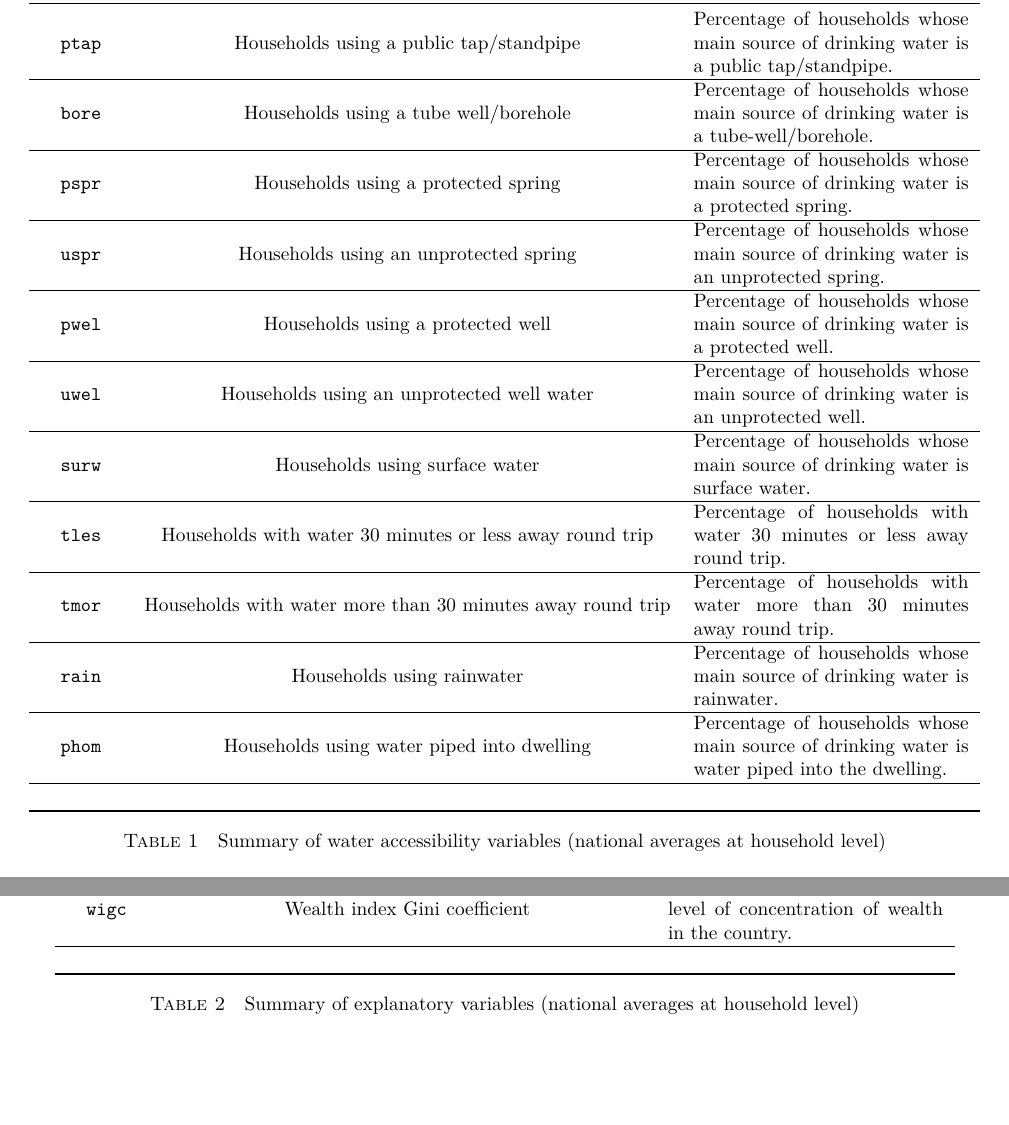
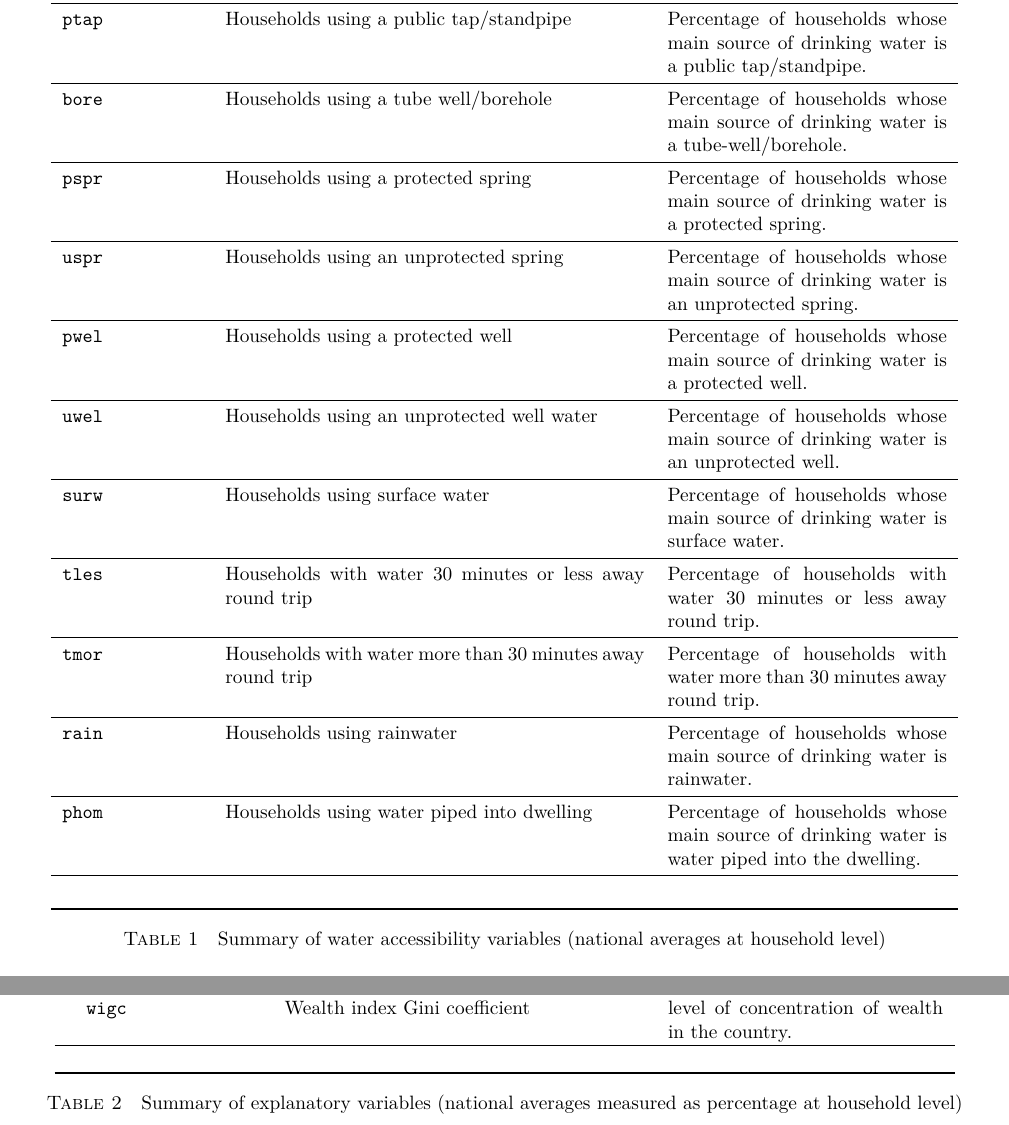
Before and after one commit to narslab/water-accessibility, a LaTeX document (docs/manuscript/manuscript.tex): two parts of pages 5 and 11 of 12 before the commit and two parts of pages 5 and 12 of 13 after it, joined at a grey line, cut so that both start at the same text, the shorter picture padded with empty space. Compiled offline with pdfLaTeX.

Commit message:
Updates from Overleaf

```diff
--- a/docs/manuscript/manuscript.tex
+++ b/docs/manuscript/manuscript.tex
@@ -393,39 +393,39 @@ Next, there were many missing values from the data. Therefore, we had to do a si
 in the following table to allow for quick visualization for table 1. The other variables were used as an explanatory variables for determining the water accessibility predictors in Table 2.
 \begin{table}[h!]
   \centering
-  \begin{tabular}{c c m{5cm}}\toprule
+  \begin{tabular}{p{1in} p{3in} p{2in}}\toprule
     \bf Variable & \bf Description & \bf Definition \\\midrule
     \texttt{ptap} & Households using a public tap/standpipe
  & Percentage of households whose main source of drinking water is a public tap/standpipe.
- \\\hline
+ \\\midrule
  \texttt{bore} & Households using a tube well/borehole & Percentage of households whose main source of drinking water is a tube-well/borehole.
-\\\hline
+\\\midrule
 \texttt{pspr} & Households using a protected spring
 & Percentage of households whose main source of drinking water is a protected spring.
-\\\hline
+\\\midrule
 \texttt{uspr} & Households using an unprotected spring
 & Percentage of households whose main source of drinking water is an unprotected spring.
-\\\hline
+\\\midrule
 \texttt{pwel} & Households using a protected well
 & Percentage of households whose main source of drinking water is a protected well.
-\\\hline
+\\\midrule
 \texttt{uwel} & Households using an unprotected well water
 &Percentage of households whose main source of drinking water is an unprotected well.
-\\\hline
+\\\midrule
 \texttt{surw} & Households using surface water
 & Percentage of households whose main source of drinking water is surface water.
-\\\hline
+\\\midrule
 \texttt{tles} & Households with water 30 minutes or less away round trip
 &Percentage of households with water 30 minutes or less away round trip.
-\\\hline
+\\\midrule
 \texttt{tmor} & Households with water more than 30 minutes away round trip & Percentage of households with water more than 30 minutes away round trip.
-\\\hline
+\\\midrule
 \texttt{rain} & Households using rainwater
 & Percentage of households whose main source of drinking water is rainwater.
-\\\hline
+\\\midrule
 \texttt{phom} & Households using water piped into dwelling
 &Percentage of households whose main source of drinking water is water piped into the dwelling.
-\\\hline
+\\\midrule
 
 & \\\bottomrule
   \end{tabular}
@@ -485,6 +485,6 @@ in the following table to allow for quick visualization for table 1. The other v
 \\\hline
  & \\\bottomrule
   \end{tabular}
-  \caption{Summary of explanatory variables (national averages at household level)}
+  \caption{Summary of explanatory variables (national averages measured as percentage at household level)}
   \label{tab:summary}
 \end{table}
```
Also changed, not shown: docs/manuscript/manuscript.tex (21 more changed lines).
